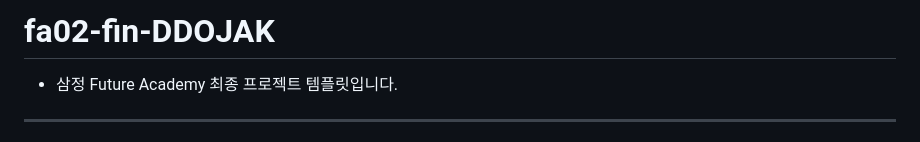
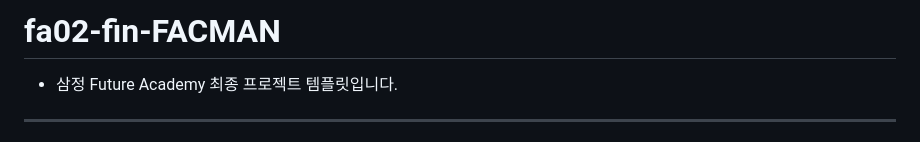
Before and after one commit to sicha-315/FACMAN, a Markdown page: README.md, the part around the change. GitHub-like rendering.

```diff
--- a/README.md
+++ b/README.md
@@ -1,4 +1,4 @@
-# fa02-fin-DDOJAK
+# fa02-fin-FACMAN
 - 삼정 Future Academy 최종 프로젝트 템플릿입니다.
 ---------------------------------------
 
```
